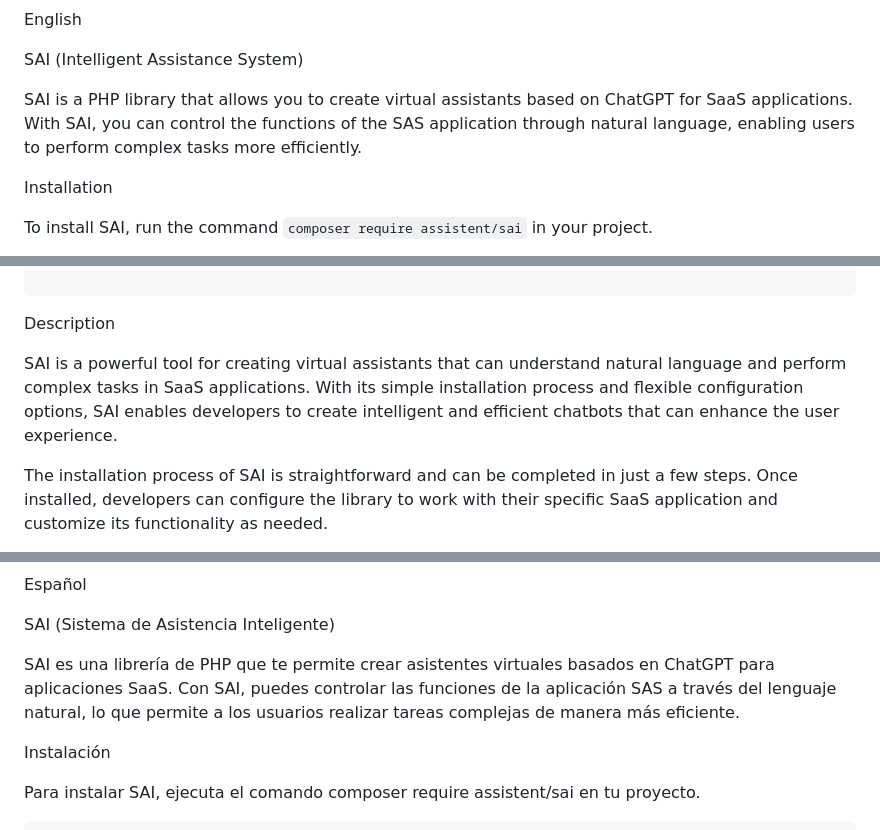
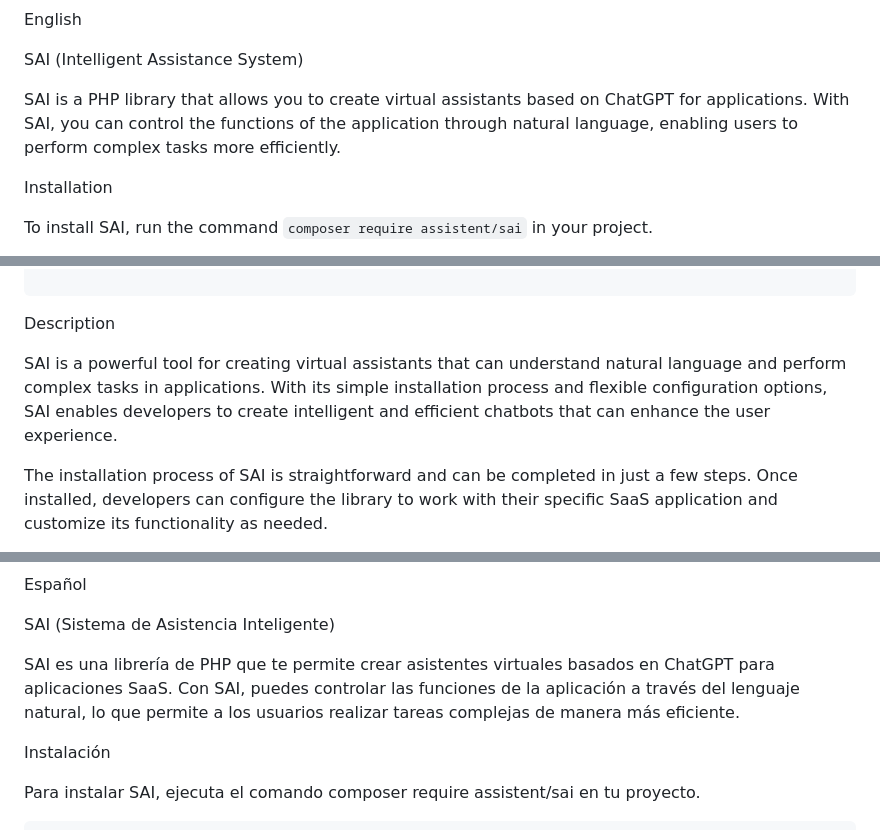
Before and after one commit to rebien-artesano-digital/sai, a Markdown page: README.md, 3 parts joined by grey strips. GitHub-like rendering.

```diff
--- a/README.md
+++ b/README.md
@@ -2,7 +2,7 @@ English
 
 SAI (Intelligent Assistance System)
 
-SAI is a PHP library that allows you to create virtual assistants based on ChatGPT for SaaS applications. With SAI, you can control the functions of the SAS application through natural language, enabling users to perform complex tasks more efficiently.
+SAI is a PHP library that allows you to create virtual assistants based on ChatGPT for applications. With SAI, you can control the functions of the application through natural language, enabling users to perform complex tasks more efficiently.
 
 Installation
 
@@ -100,7 +105,7 @@ class GetFunctions implements DirectivesAnswers
 
 Description
 
-SAI is a powerful tool for creating virtual assistants that can understand natural language and perform complex tasks in SaaS applications. With its simple installation process and flexible configuration options, SAI enables developers to create intelligent and efficient chatbots that can enhance the user experience.
+SAI is a powerful tool for creating virtual assistants that can understand natural language and perform complex tasks in  applications. With its simple installation process and flexible configuration options, SAI enables developers to create intelligent and efficient chatbots that can enhance the user experience.
 
 The installation process of SAI is straightforward and can be completed in just a few steps. Once installed, developers can configure the library to work with their specific SaaS application and customize its functionality as needed.
 
@@ -112,7 +117,7 @@ Español
 
 SAI (Sistema de Asistencia Inteligente)
 
-SAI es una librería de PHP que te permite crear asistentes virtuales basados en ChatGPT para aplicaciones SaaS. Con SAI, puedes controlar las funciones de la aplicación SAS a través del lenguaje natural, lo que permite a los usuarios realizar tareas complejas de manera más eficiente.
+SAI es una librería de PHP que te permite crear asistentes virtuales basados en ChatGPT para aplicaciones SaaS. Con SAI, puedes controlar las funciones de la aplicación a través del lenguaje natural, lo que permite a los usuarios realizar tareas complejas de manera más eficiente.
 
 Instalación
 
```
Also changed, not shown: other parts of README.md (+19 -4 lines), image/README/1691615186629.png (added), image/README/1691615526988.png (added), 9 other files.
